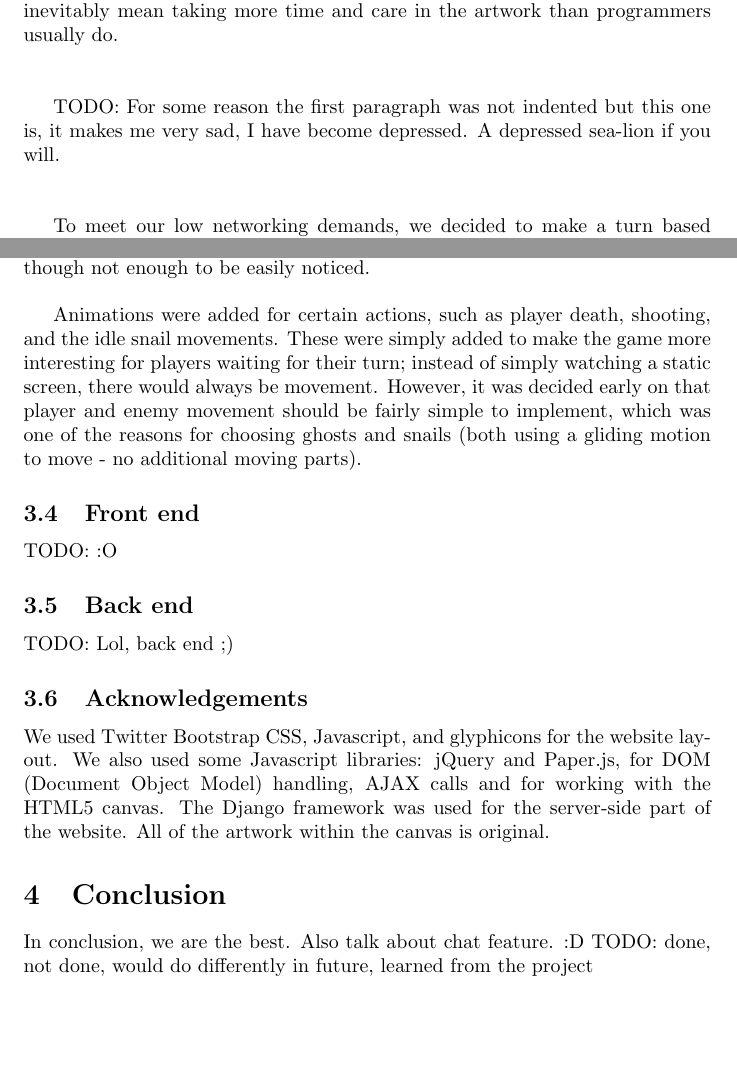
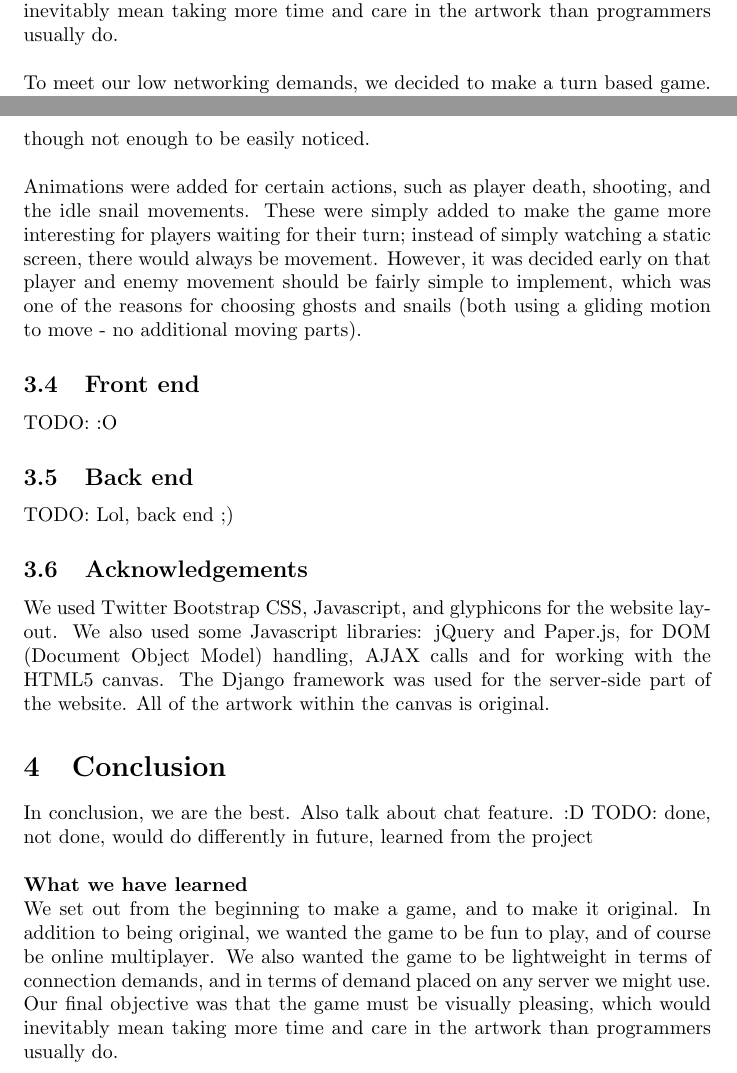
Before and after one commit to MilanMisak/Zombies, a LaTeX document (reports/final/final.tex): two parts of pages 2 and 5 of 5, joined at a grey line, cut so that both start at the same text, the shorter picture padded with empty space. Compiled offline with pdfLaTeX.

Commit message:
Report niceties

```diff
--- a/reports/final/final.tex
+++ b/reports/final/final.tex
@@ -13,11 +13,7 @@
 
 \section{Introduction}
 We set out from the beginning to make a game, and to make it original. In addition to being original, we wanted the game to be fun to play, and of course be online multiplayer. We also wanted the game to be lightweight in terms of connection demands, and in terms of demand placed on any server we might use. Our final objective was that the game must be visually pleasing, which would inevitably mean taking more time and care in the artwork than programmers usually do. \\ \\
-
-TODO: For some reason the first paragraph was not indented but this one is, it makes me very sad, I have become depressed. A depressed sea-lion if you will. \\ \\
-
 To meet our low networking demands, we decided to make a turn based game. This would make the latency requirements very low and would allow anyone in the world to play against each other, regardless of location. For example, if someone is playing a latency critical game such as Call of Duty, and the client and host are in England and Brazil respectively, then the latency will cause the game to be unplayable or at least have a severely degraded experience. This is something we wanted to be sure of avoiding. \\ \\
-
 Eventually we settled on making a game based on defending a certain location, and decided to force player co-operation in preventing a house from being invaded by enemies.
 
 
@@ -61,8 +56,7 @@ The ghosts 'die' (descend to hell) when they are in the same room as any number
 
 \subsection{Aesthetics}
 TODO - JS symbols?, 'lost data'?
-We used Gimp to create all of the artwork for the game. We had to balance the performance issues of including large files (transfer time over the Internet), with the need for the game to look polished. Because the game includes variable zoom levels, we needed to make sure that the art looked acceptable from any distance. This has lead to some large image files needing to be loaded, though using javascript 'symbols' means that each only needs to be loaded once. To help reduce loading time, the largest image (the house background) was compressed, which has caused some lost data - though not enough to be easily noticed. \\
-
+We used Gimp to create all of the artwork for the game. We had to balance the performance issues of including large files (transfer time over the Internet), with the need for the game to look polished. Because the game includes variable zoom levels, we needed to make sure that the art looked acceptable from any distance. This has lead to some large image files needing to be loaded, though using javascript 'symbols' means that each only needs to be loaded once. To help reduce loading time, the largest image (the house background) was compressed, which has caused some lost data - though not enough to be easily noticed. \\ \\
 Animations were added for certain actions, such as player death, shooting, and the idle snail movements. These were simply added to make the game more interesting for players waiting for their turn; instead of simply watching a static screen, there would always be movement. However, it was decided early on that player and enemy movement should be fairly simple to implement, which was one of the reasons for choosing ghosts and snails (both using a gliding motion to move - no additional moving parts).
 
 \subsection{Front end}
@@ -76,6 +70,7 @@ We used Twitter Bootstrap CSS, Javascript, and glyphicons for the website layout
 
 \section{Conclusion}
 In conclusion, we are the best. Also talk about chat feature. :D
-TODO: done, not done, would do differently in future, learned from the project
-
+TODO: done, not done, would do differently in future, learned from the project \\ \\
+\textbf{What we have learned} \\
+We set out from the beginning to make a game, and to make it original. In addition to being original, we wanted the game to be fun to play, and of course be online multiplayer. We also wanted the game to be lightweight in terms of connection demands, and in terms of demand placed on any server we might use. Our final objective was that the game must be visually pleasing, which would inevitably mean taking more time and care in the artwork than programmers usually do. \\ \\
 \end{document}
```
Also changed, not shown: reports/final/final.tex (3 more changed lines).
